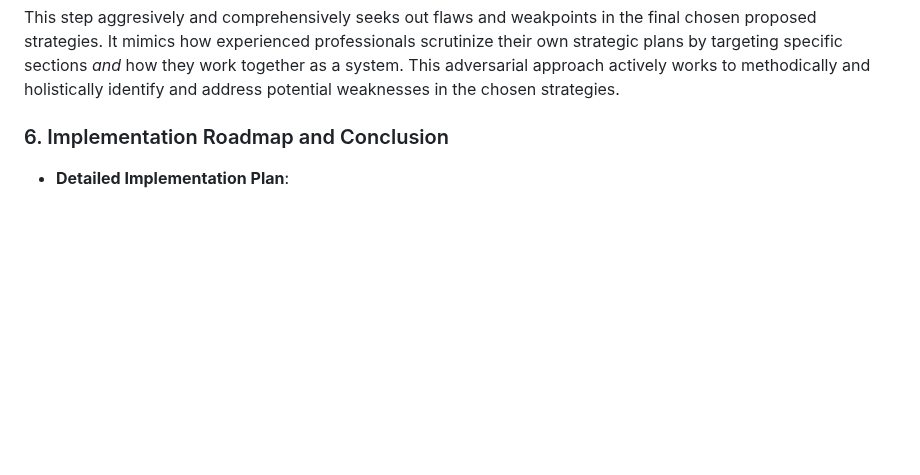
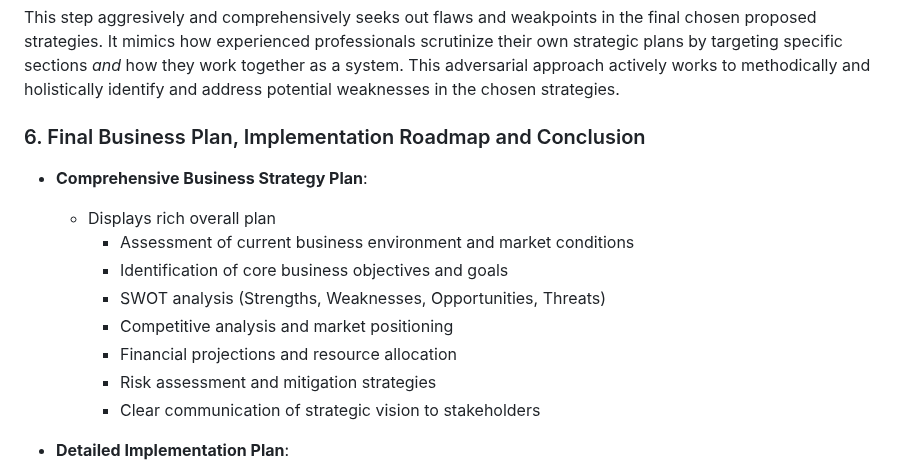
Before and after one commit to PixelPoser/CEO-Pro, a Markdown page: README.md, the part around the change. Drawn GitHub-style; blank space fills up the shorter version.

```diff
--- a/README.md
+++ b/README.md
@@ -117,7 +117,17 @@ This iterative refinement process mirrors how humans improve their ideas through
 
 This step aggresively and comprehensively seeks out flaws and weakpoints in the final chosen proposed strategies. It mimics how experienced professionals scrutinize their own strategic plans by targeting specific sections *and* how they work together as a system. This adversarial approach actively works to methodically and holistically identify and address potential weaknesses in the chosen strategies.
 
-### 6. Implementation Roadmap and Conclusion
+### 6. Final Business Plan, Implementation Roadmap and Conclusion
+
+- **Comprehensive Business Strategy Plan**:
+  - Displays rich overall plan
+    - Assessment of current business environment and market conditions
+    - Identification of core business objectives and goals
+    - SWOT analysis (Strengths, Weaknesses, Opportunities, Threats)
+    - Competitive analysis and market positioning
+    - Financial projections and resource allocation
+    - Risk assessment and mitigation strategies
+    - Clear communication of strategic vision to stakeholders
 
 - **Detailed Implementation Plan**:
   - Develops step-by-step plan including:
```
